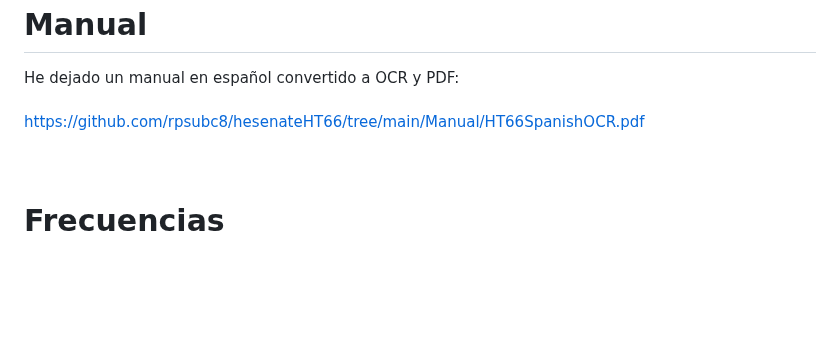
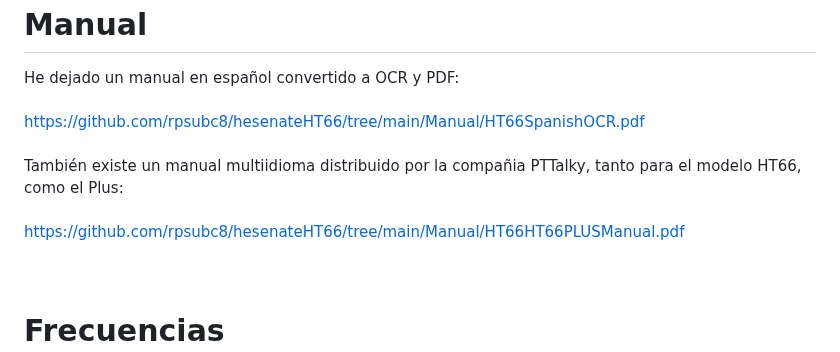
Before and after one commit to rpsubc8/hesenateHT66, a Markdown page: readmeSpanish.md, the part around one of its changes. Rendered like a GitHub page; blank space fills up the shorter version.

```diff
--- a/readmeSpanish.md
+++ b/readmeSpanish.md
@@ -72,7 +72,11 @@ El W/N se refiere a la expansión de la banda, que para PMR tiene que ser Narrow
 <br>
 <h1>Manual</h1>
 He dejado un manual en español convertido a OCR y PDF:<br><br>
-<a href='https://github.com/rpsubc8/hesenateHT66/tree/main/Manual/HT66SpanishOCR.pdf'>https://github.com/rpsubc8/hesenateHT66/tree/main/Manual/HT66SpanishOCR.pdf</a>
+<a href='https://github.com/rpsubc8/hesenateHT66/tree/main/Manual/HT66SpanishOCR.pdf'>https://github.com/rpsubc8/hesenateHT66/tree/main/Manual/HT66SpanishOCR.pdf</a><br>
+<br>
+También existe un manual multiidioma distribuido por la compañia PTTalky, tanto para el modelo HT66, como el Plus:<br>
+<br>
+<a href='https://github.com/rpsubc8/hesenateHT66/tree/main/Manual/HT66HT66PLUSManual.pdf'>https://github.com/rpsubc8/hesenateHT66/tree/main/Manual/HT66HT66PLUSManual.pdf</a>
 
 
 <br><br>
```
Also changed, not shown: other parts of readmeSpanish.md (+40 -16 lines).
